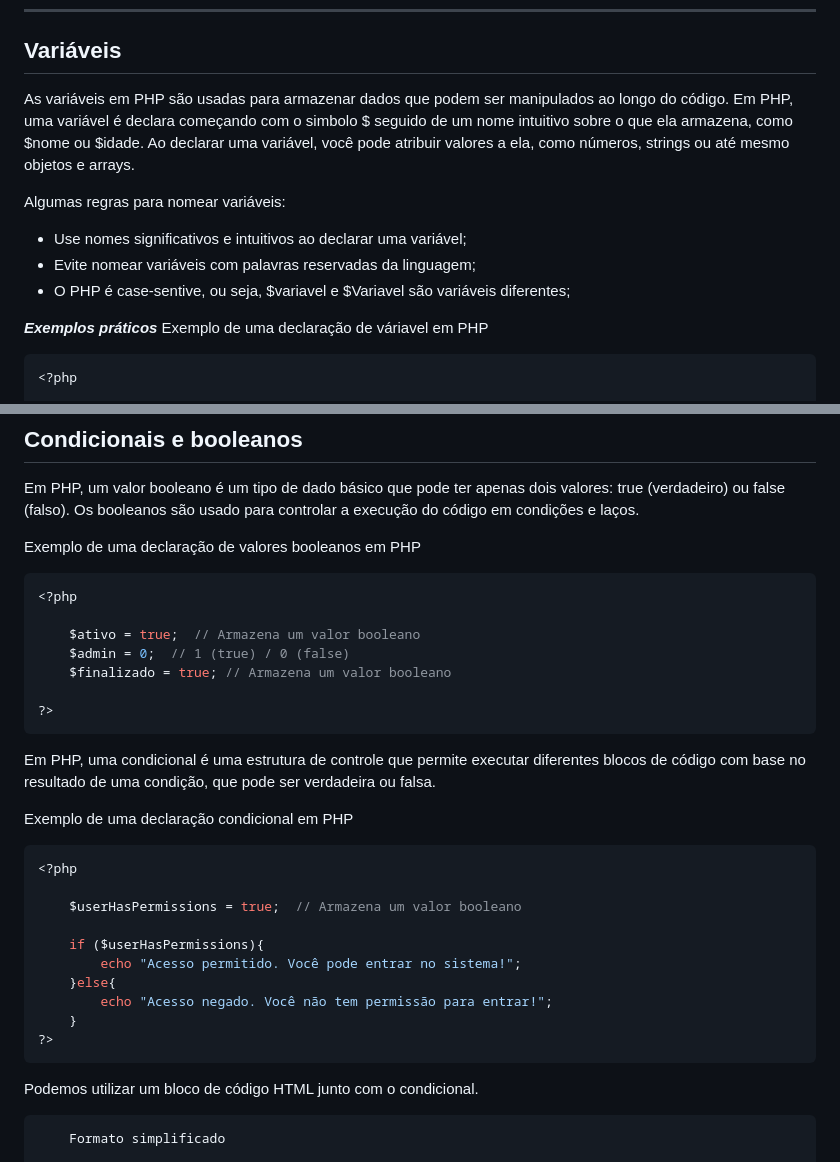
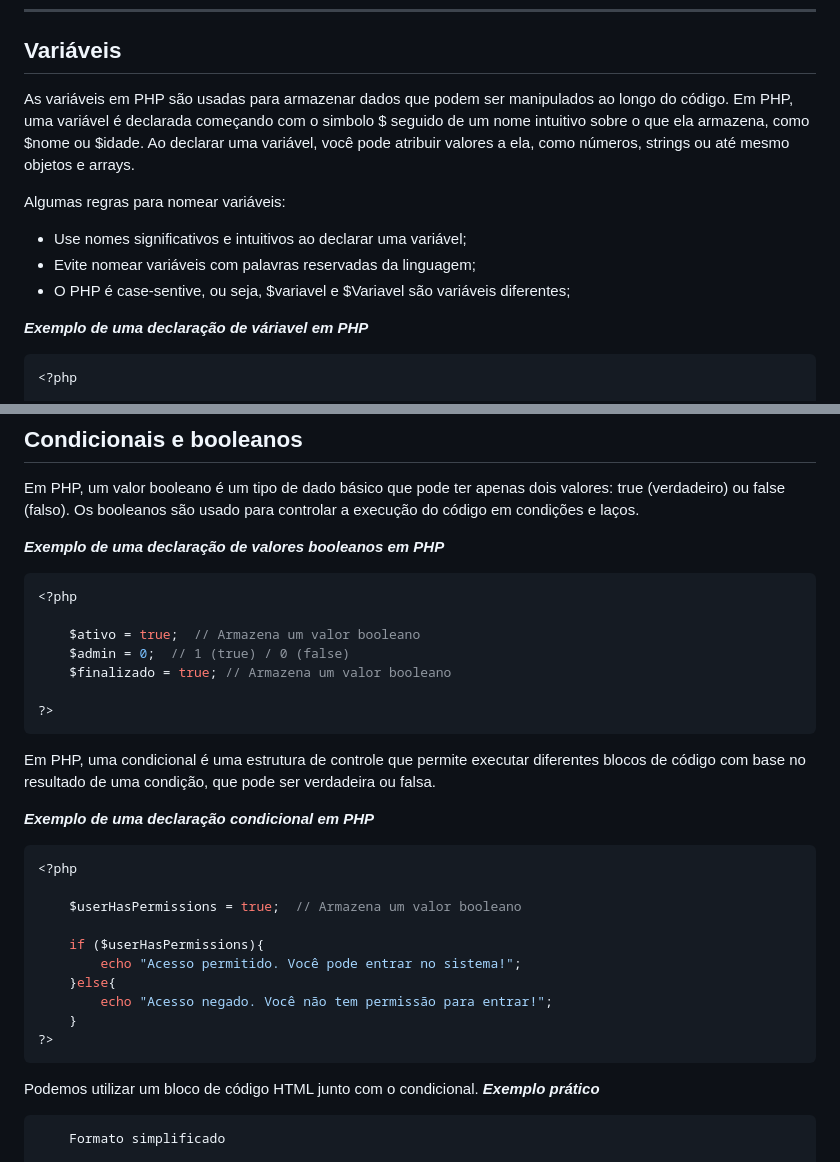
Before and after one commit to isacgouveia/Curso-PHP, a Markdown page: PHP Nível 1.md, 2 parts joined by grey strips. Drawn GitHub-style.

````diff
--- a/PHP Nível 1.md
+++ b/PHP Nível 1.md
@@ -11,15 +11,14 @@
 
 <a id="page1"></a>
 ## Variáveis
-As variáveis em PHP são usadas para armazenar dados que podem ser manipulados ao longo do código. Em PHP, uma variável é declara começando com o simbolo $ seguido de um nome intuitivo sobre o que ela armazena, como $nome ou $idade. Ao declarar uma variável, você pode atribuir valores a ela, como números, strings ou até mesmo objetos e arrays.
+As variáveis em PHP são usadas para armazenar dados que podem ser manipulados ao longo do código. Em PHP, uma variável é declarada começando com o simbolo $ seguido de um nome intuitivo sobre o que ela armazena, como $nome ou $idade. Ao declarar uma variável, você pode atribuir valores a ela, como números, strings ou até mesmo objetos e arrays.
 
 Algumas regras para nomear variáveis:
 - Use nomes significativos e intuitivos ao declarar uma variável;
 - Evite nomear variáveis com palavras reservadas da linguagem;
 - O PHP é case-sentive, ou seja, $variavel e $Variavel são variáveis diferentes;
 
-***Exemplos práticos***
-Exemplo de uma declaração de váriavel em PHP
+***Exemplo de uma declaração de váriavel em PHP***
 ```php
 <?php
 
@@ -36,7 +35,7 @@ Exemplo de uma declaração de váriavel em PHP
 ## Condicionais e booleanos
 Em PHP, um valor booleano é um tipo de dado básico que pode ter apenas dois valores: true (verdadeiro) ou false (falso). Os booleanos são usado para controlar a execução do código em condições e laços.
 
-Exemplo de uma declaração de valores booleanos em PHP
+***Exemplo de uma declaração de valores booleanos em PHP***
 ```php
 <?php
 
@@ -49,7 +48,7 @@ Exemplo de uma declaração de valores booleanos em PHP
 
 Em PHP, uma condicional é uma estrutura de controle que permite executar diferentes blocos de código com base no resultado de uma condição, que pode ser verdadeira ou falsa.
 
-Exemplo de uma declaração condicional em PHP
+***Exemplo de uma declaração condicional em PHP***
 ```php
 <?php
 
@@ -64,6 +63,7 @@ Exemplo de uma declaração condicional em PHP
 ```
 
 Podemos utilizar um bloco de código HTML junto com o condicional.
+***Exemplo prático***
 ```php
     Formato simplificado
 
````
Also changed, not shown: other parts of PHP Nível 1.md (+8 -8 lines).
